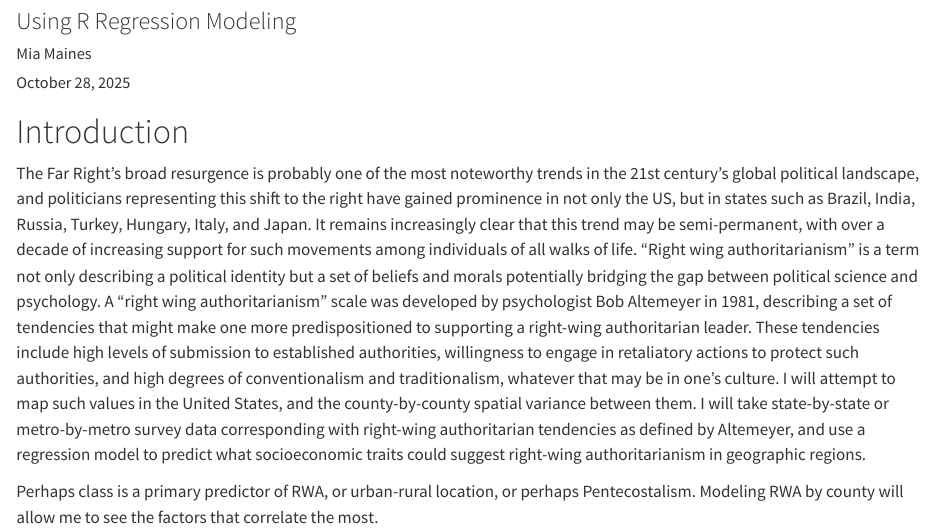
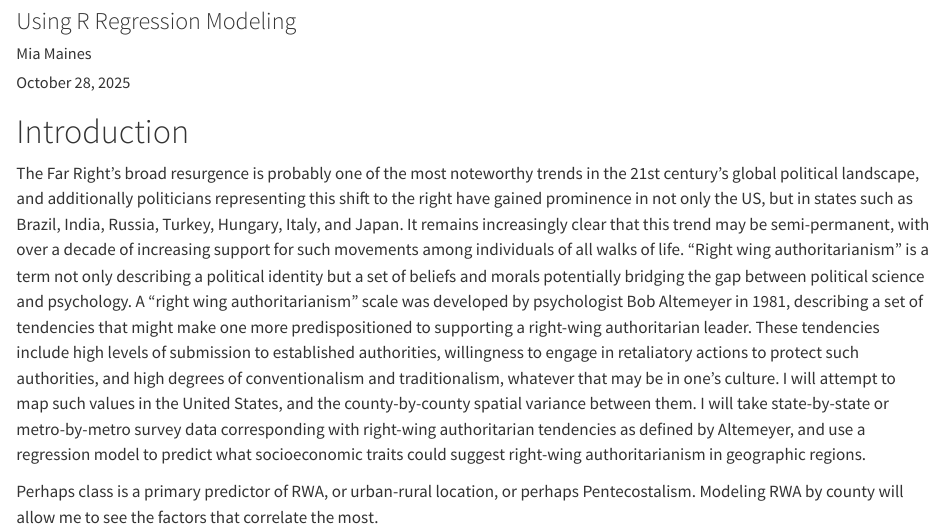
Before and after one commit to miamai77/511_website_template, a Quarto document (index.qmd): the page in a window 1100 px wide, from 120 px down. Rendered offline with R 4.5, knitr and Pandoc in place of Quarto, with nearby package versions; code that draws random numbers runs with fixed seeds of ours; some code elsewhere in the file could not run offline.

Commit message:
committtttt

```diff
--- a/_quarto.yml
+++ b/_quarto.yml
@@ -11,6 +11,6 @@ website:
 
 format:
   html:
-    theme: cyborg
+    theme: cosmo
     includes:
         after_body: include/after_body.html
--- a/index.qmd
+++ b/index.qmd
@@ -8,7 +8,7 @@ date-format: long
 
 # Introduction
 
-The Far Right’s broad resurgence is probably one of the most noteworthy trends in the 21st century’s global political landscape, and politicians representing this shift to the right have gained prominence in not only the US, but in states such as Brazil, India, Russia, Turkey, Hungary, Italy, and Japan. It remains increasingly clear that this trend may be semi-permanent, with over a decade of increasing support for such movements among individuals of all walks of life. “Right wing authoritarianism” is a term not only describing a political identity but a set of beliefs and morals potentially bridging the gap between political science and psychology. A “right wing authoritarianism” scale was developed by psychologist Bob Altemeyer in 1981, describing a set of tendencies that might make one more predispositioned to supporting a right-wing authoritarian leader. These tendencies include high levels of submission to established authorities, willingness to engage in retaliatory actions to protect such authorities, and high degrees of conventionalism and traditionalism, whatever that may be in one’s culture. I will attempt to map such values in the United States, and the county-by-county spatial variance between them. I will take state-by-state or metro-by-metro survey data corresponding with right-wing authoritarian tendencies as defined by Altemeyer, and use a regression model to predict what socioeconomic traits could suggest right-wing authoritarianism in geographic regions.
+The Far Right’s broad resurgence is probably one of the most noteworthy trends in the 21st century’s global political landscape, and additionally politicians representing this shift to the right have gained prominence in not only the US, but in states such as Brazil, India, Russia, Turkey, Hungary, Italy, and Japan. It remains increasingly clear that this trend may be semi-permanent, with over a decade of increasing support for such movements among individuals of all walks of life. “Right wing authoritarianism” is a term not only describing a political identity but a set of beliefs and morals potentially bridging the gap between political science and psychology. A “right wing authoritarianism” scale was developed by psychologist Bob Altemeyer in 1981, describing a set of tendencies that might make one more predispositioned to supporting a right-wing authoritarian leader. These tendencies include high levels of submission to established authorities, willingness to engage in retaliatory actions to protect such authorities, and high degrees of conventionalism and traditionalism, whatever that may be in one’s culture. I will attempt to map such values in the United States, and the county-by-county spatial variance between them. I will take state-by-state or metro-by-metro survey data corresponding with right-wing authoritarian tendencies as defined by Altemeyer, and use a regression model to predict what socioeconomic traits could suggest right-wing authoritarianism in geographic regions.
 
 Perhaps class is a primary predictor of RWA, or urban-rural location, or perhaps Pentecostalism. Modeling RWA by county will allow me to see the factors that correlate the most.
 
```
